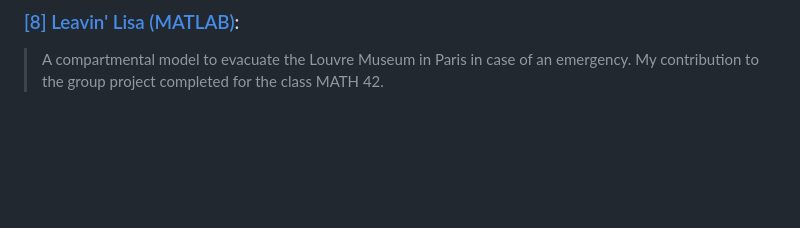
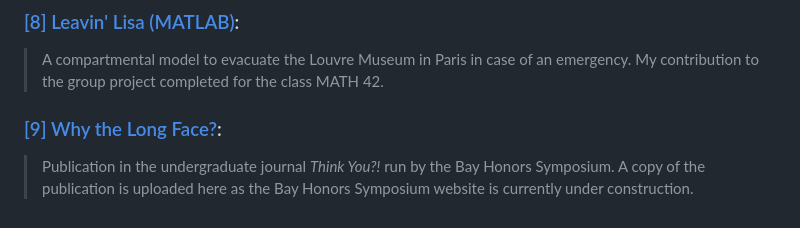
Before and after one commit to minisnoel/Data_Science_Portfolio, a Markdown page: README.md, the part around the change. Drawn GitHub-style; blank space fills up the shorter version.

```diff
--- a/README.md
+++ b/README.md
@@ -25,3 +25,6 @@ An overview of various Data-Science related projects for my classes at UCLA or f
 
 ### [[8] Leavin' Lisa (MATLAB)](https://github.com/minisnoel/Data_Science_Portfolio/tree/main/%5B8%5D%20Leavin'%20Lisa):
 > A compartmental model to evacuate the Louvre Museum in Paris in case of an emergency. My contribution to the group project completed for the class MATH 42.
+
+### [[9] Why the Long Face?](https://github.com/minisnoel/Data_Science_Portfolio/tree/main/%5B8%5D%20Leavin'%20Lisa):
+> Publication in the undergraduate journal _Think You?!_ run by the Bay Honors Symposium. A copy of the publication is uploaded here as the Bay Honors Symposium website is currently under construction.
```
